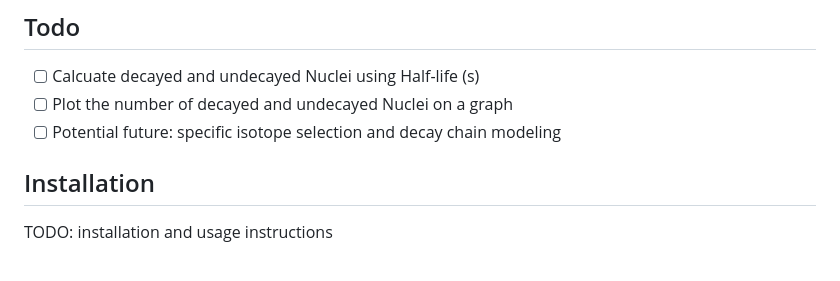
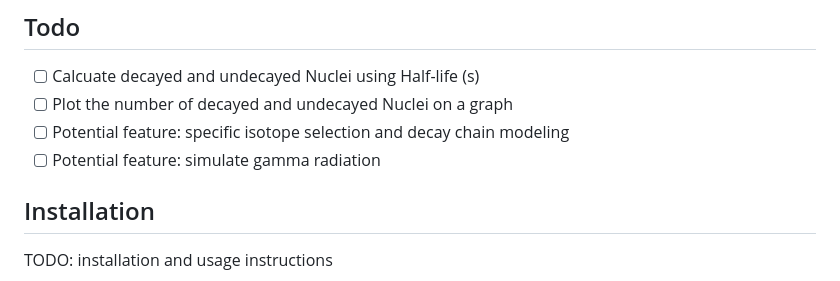
Before and after one commit to katerib/radioactive-decay-sim, a Markdown page: README.md, the part around the change. Rendered like a GitHub page.

Commit message:
Update README.md
Signed-off-by: Boody <69832947+bitboody@users.noreply.github.com>

```diff
--- a/README.md
+++ b/README.md
@@ -25,7 +25,8 @@ Radioactive decay is a fundamental process in nuclear physics where unstable ato
 
 - [ ] Calcuate decayed and undecayed Nuclei using Half-life (s)
 - [ ] Plot the number of decayed and undecayed Nuclei on a graph
-- [ ] Potential future: specific isotope selection and decay chain modeling
+- [ ] Potential feature: specific isotope selection and decay chain modeling
+- [ ] Potential feature: simulate gamma radiation
 
 ## Installation
 
```
